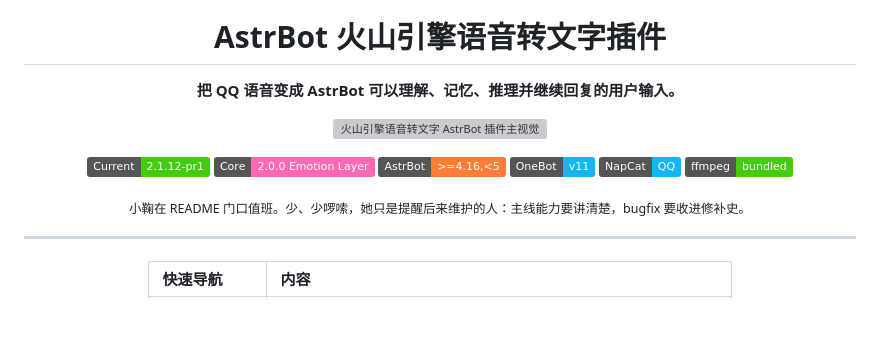
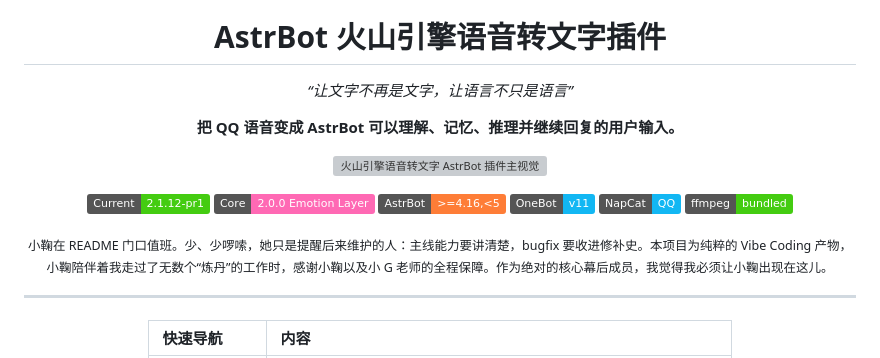
Before and after one commit to Ayleovelle/astrbot_plugin_volcengine_asr, a Markdown page: README.md, the part around the change. Drawn GitHub-style; badges without logos; blank space fills up the shorter version; grey boxes are pictures that could not be loaded.

Commit message:
补充 README 标语与小鞠致谢

```diff
--- a/README.md
+++ b/README.md
@@ -5,6 +5,10 @@
 </p>
 
 <h1 align="center">AstrBot 火山引擎语音转文字插件</h1>
+
+<p align="center">
+  <em>“让文字不再是文字，让语言不只是语言”</em>
+</p>
 
 <p align="center">
   <strong>把 QQ 语音变成 AstrBot 可以理解、记忆、推理并继续回复的用户输入。</strong>
@@ -24,7 +28,7 @@
 </p>
 
 <p align="center">
-  <sub>小鞠在 README 门口值班。少、少啰嗦，她只是提醒后来维护的人：主线能力要讲清楚，bugfix 要收进修补史。</sub>
+  <sub>小鞠在 README 门口值班。少、少啰嗦，她只是提醒后来维护的人：主线能力要讲清楚，bugfix 要收进修补史。本项目为纯粹的 Vibe Coding 产物，小鞠陪伴着我走过了无数个“炼丹”的工作时，感谢小鞠以及小 G 老师的全程保障。作为绝对的核心幕后成员，我觉得我必须让小鞠出现在这儿。</sub>
 </p>
 
 ---
```
Also changed, not shown: astrbot_plugin_volcengine_asr/README.md (+5 -1 lines).
